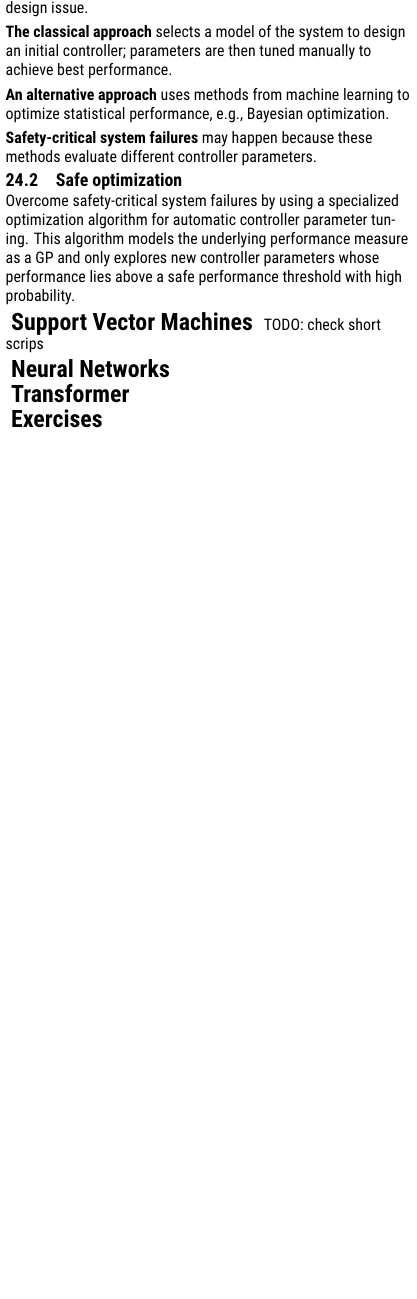
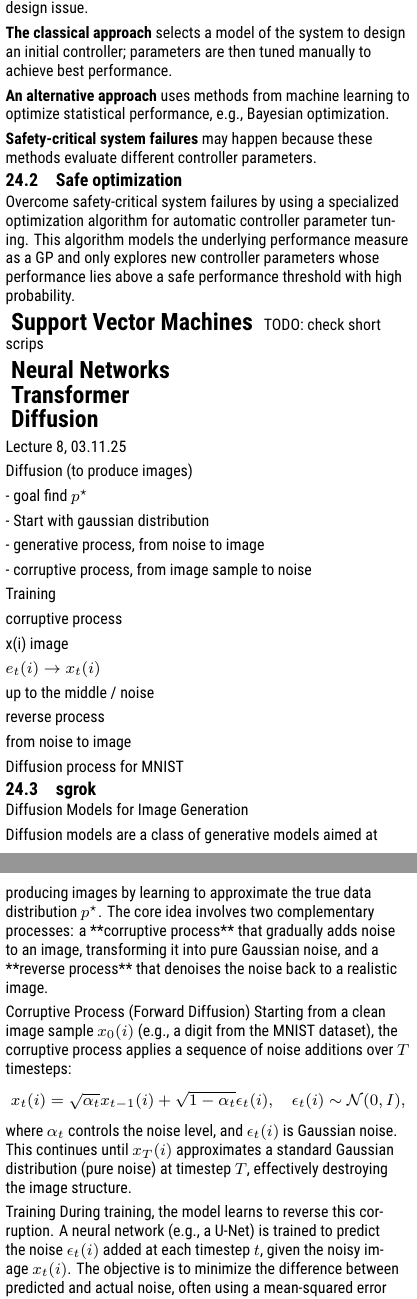
Before and after one commit to silvasta/summary-aml, a LaTeX thesis (aml.tex, which reads topics/diffusion.tex): part of page 6 of 6 before the commit and two parts of pages 6 and 7 of 8 after it, the two joined at a grey line, cut so that both start at the same text, the shorter picture padded with empty space. Compiled offline with XeLaTeX.

Commit message:
lecture notes

```diff
--- a/aml.tex
+++ b/aml.tex
@@ -57,6 +57,9 @@
 
   \chapter{Transformer}
   \input{topics/transformer.tex}
+
+  \chapter{Diffusion}
+  \input{topics/diffusion.tex}
   %-----------------------------------------------------------------
   \chapter{Exercises}
   \input{exercise/e1.tex}
--- /dev/null
+++ b/topics/diffusion.tex
@@ -0,0 +1,60 @@
+
+Lecture 8, 03.11.25
+
+Diffusion (to produce images)
+
+- goal find $p^\star$
+
+- Start  with gaussian distribution
+
+- generative process, from noise to image
+
+- corruptive process, from image sample to noise
+
+Training
+
+corruptive process
+
+x(i) image
+
+$e_t(i) \to x_t(i)$
+
+up to the middle / noise
+
+reverse process
+
+from noise to image
+
+Diffusion process for MNIST
+
+\subsection{sgrok}
+
+Diffusion Models for Image Generation
+
+Diffusion models are a class of generative models aimed at producing
+images by learning to approximate the true data distribution $
+p^\star $. The core idea involves two complementary processes: a
+**corruptive process** that gradually adds noise to an image,
+transforming it into pure Gaussian noise, and a **reverse process**
+that denoises the noise back to a realistic image.
+
+Corruptive Process (Forward Diffusion)
+Starting from a clean image sample $ x_0(i) $ (e.g., a digit from
+the MNIST dataset), the corruptive process applies a sequence of
+noise additions over $ T $ timesteps:
+\[
+  x_t(i) = \sqrt{\alpha_t} x_{t-1}(i) + \sqrt{1 - \alpha_t}
+  \epsilon_t(i), \quad \epsilon_t(i) \sim \mathcal{N}(0, I),
+\]
+where $ \alpha_t $ controls the noise level, and $ \epsilon_t(i)
+$ is Gaussian noise. This continues until $ x_T(i) $ approximates
+a standard Gaussian distribution (pure noise) at timestep $ T $,
+effectively destroying the image structure.
+
+Training
+During training, the model learns to reverse this corruption. A
+neural network (e.g., a U-Net) is trained to predict the noise $
+\epsilon_t(i) $ added at each timestep $ t $, given the noisy
+image $ x_t(i) $. The objective is to minimize the difference
+between predicted and actual noise, often using a mean-squared error
+loss. This allows the model to capture the data distribution by
@@ -0,0 +121 @@
+\subsubsection{Multi-headed X Attention Mechanism}
```
Also changed, not shown: title/title-blue-grey.tex (+39 -35 lines), aml.pdf, topics/diffusion.tex (93 more changed lines).
